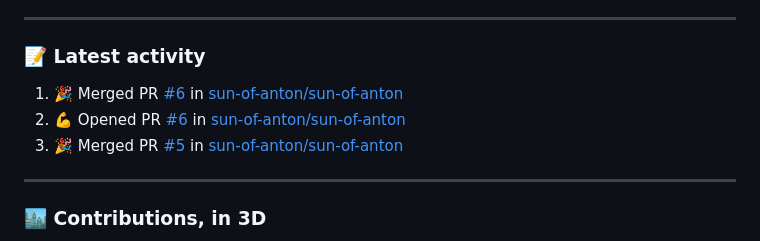
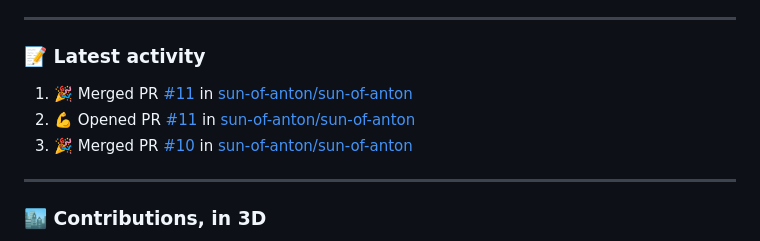
Before and after one commit to sun-of-anton/sun-of-anton, a Markdown page: README.md, the part around the change. GitHub-like rendering.

Commit message:
chore: refresh recent activity

```diff
--- a/README.md
+++ b/README.md
@@ -150,9 +150,9 @@ Built a knowledge-gap analysis tool with competency data and spider-graph visual
 ### 📝 Latest activity
 
 <!--START_SECTION:activity-->
-1. 🎉 Merged PR [#6](https://github.com/sun-of-anton/sun-of-anton/pull/6) in [sun-of-anton/sun-of-anton](https://github.com/sun-of-anton/sun-of-anton)
-2. 💪 Opened PR [#6](https://github.com/sun-of-anton/sun-of-anton/pull/6) in [sun-of-anton/sun-of-anton](https://github.com/sun-of-anton/sun-of-anton)
-3. 🎉 Merged PR [#5](https://github.com/sun-of-anton/sun-of-anton/pull/5) in [sun-of-anton/sun-of-anton](https://github.com/sun-of-anton/sun-of-anton)
+1. 🎉 Merged PR [#11](https://github.com/sun-of-anton/sun-of-anton/pull/11) in [sun-of-anton/sun-of-anton](https://github.com/sun-of-anton/sun-of-anton)
+2. 💪 Opened PR [#11](https://github.com/sun-of-anton/sun-of-anton/pull/11) in [sun-of-anton/sun-of-anton](https://github.com/sun-of-anton/sun-of-anton)
+3. 🎉 Merged PR [#10](https://github.com/sun-of-anton/sun-of-anton/pull/10) in [sun-of-anton/sun-of-anton](https://github.com/sun-of-anton/sun-of-anton)
 <!--END_SECTION:activity-->
 
 ---
```
